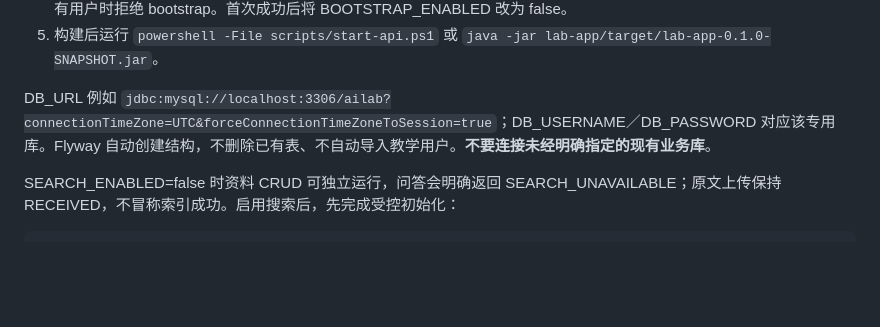
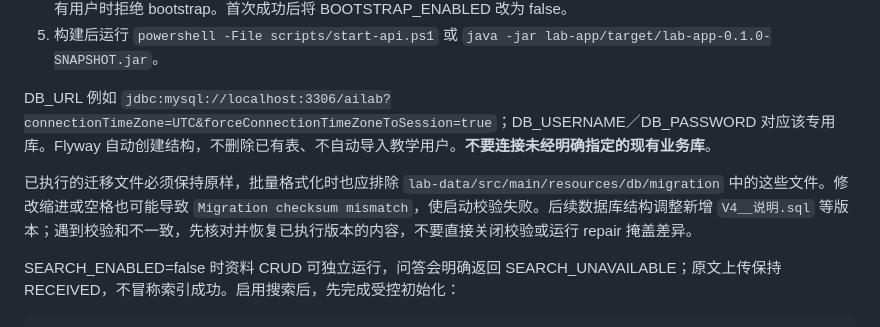
Before and after one commit to cetear/Novid, a Markdown page: README.md, the part around the change. GitHub-like rendering; blank space fills up the shorter version.

Commit message:
代码格式化

```diff
--- a/README.md
+++ b/README.md
@@ -52,6 +52,8 @@ Compose 仅启动 MySQL 8.4.12 和 ES 8.15.0。端口只绑定本机；关闭 ES
 5. 构建后运行 `powershell -File scripts/start-api.ps1` 或 `java -jar lab-app/target/lab-app-0.1.0-SNAPSHOT.jar`。
 
 DB_URL 例如 `jdbc:mysql://localhost:3306/ailab?connectionTimeZone=UTC&forceConnectionTimeZoneToSession=true`；DB_USERNAME／DB_PASSWORD 对应该专用库。Flyway 自动创建结构，不删除已有表、不自动导入教学用户。**不要连接未经明确指定的现有业务库**。
+
+已执行的迁移文件必须保持原样，批量格式化时也应排除 `lab-data/src/main/resources/db/migration` 中的这些文件。修改缩进或空格也可能导致 `Migration checksum mismatch`，使启动校验失败。后续数据库结构调整新增 `V4__说明.sql` 等版本；遇到校验和不一致，先核对并恢复已执行版本的内容，不要直接关闭校验或运行 repair 掩盖差异。
 
 SEARCH_ENABLED=false 时资料 CRUD 可独立运行，问答会明确返回 SEARCH_UNAVAILABLE；原文上传保持 RECEIVED，不冒称索引成功。启用搜索后，先完成受控初始化：
 
```
